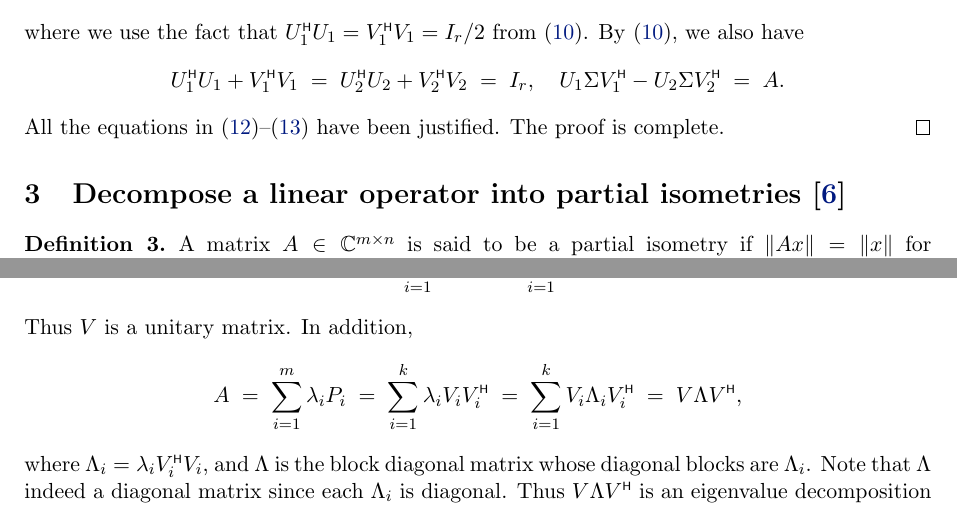
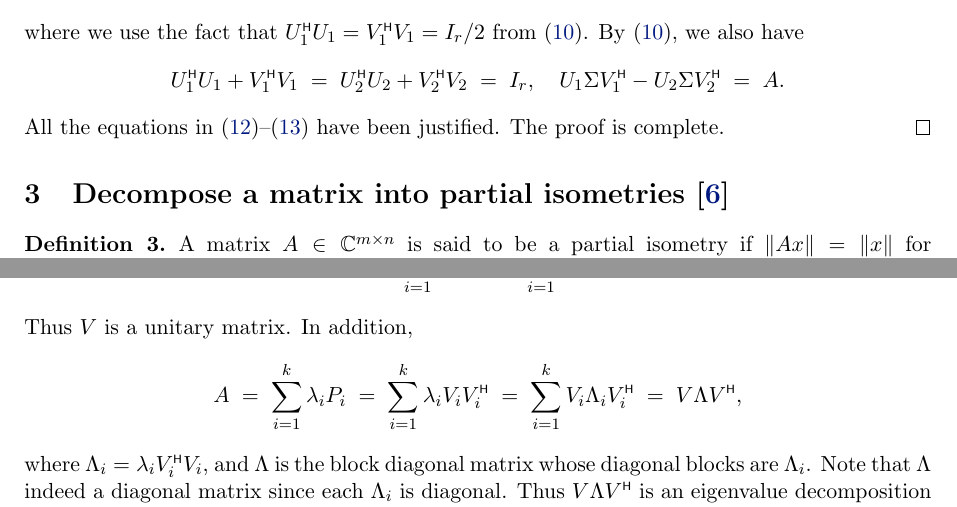
Before and after one commit to equipez/svd, a LaTeX paper (svd.tex): two parts of pages 8 and 10 of 14, joined at a grey line, cut so that both start at the same text. Compiled offline with pdfLaTeX.

Commit message:
2021-02-28-02:51:02-HKT correct typo

```diff
--- a/svd.tex
+++ b/svd.tex
@@ -1115,7 +1115,7 @@ The proof is complete.
 
 
 
-\section{Decompose a linear operator into partial isometries~\cite{Koranyi_2001}}
+\section{Decompose a matrix into partial isometries~\cite{Koranyi_2001}}
 
 \begin{definition}
   A matrix~$A\in\CC^{m\times n}$ is said to be a partial isometry if~$\|Ax\|=\|x\|$ for
@@ -1218,7 +1218,7 @@ The following proposition collects various characterizations of partial isometri
   \end{equation*}
   Thus~$V$ is a unitary matrix. In addition,
   \begin{equation*}
-    A \;=\; \sum_{i=1}^m \lambda_i P_i \;=\; \sum_{i=1}^k\lambda_iV_iV_i^\hmt \;=\; \sum_{i=1}^k V_i\Lambda_iV_i^\hmt \;=\; V\Lambda V^\hmt,
+    A \;=\; \sum_{i=1}^k \lambda_i P_i \;=\; \sum_{i=1}^k\lambda_iV_iV_i^\hmt \;=\; \sum_{i=1}^k V_i\Lambda_iV_i^\hmt \;=\; V\Lambda V^\hmt,
   \end{equation*}
   where~$\Lambda_i = \lambda_i V_i^\hmt V_i$, and~$\Lambda$ is the block diagonal matrix whose
   diagonal blocks are~$\Lambda_i$. Note that~$\Lambda$ indeed a diagonal matrix since
```
Also changed, not shown: svd.pdf, 3 other files.
